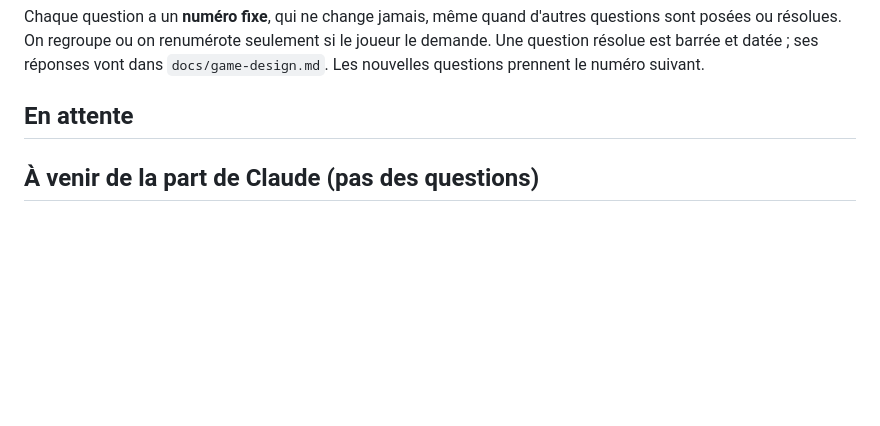
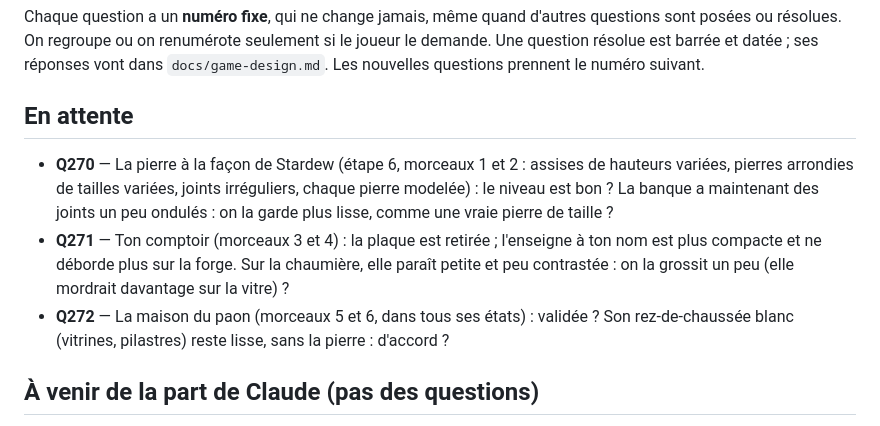
Before and after one commit to DevMope/Premier-Jeu, a Markdown page: docs/questions-ouvertes.md, the part around the change. Rendered like a GitHub page; blank space fills up the shorter version.

Commit message:
Registre : Q270 à Q272 (vue de haut, étape 6)
Co-Authored-By: Claude Opus 5.5 <noreply@anthropic.com>
Claude-Session: https://claude.ai/code/session_018kbaP56NxxNMUzmj9EfKBC

```diff
--- a/docs/questions-ouvertes.md
+++ b/docs/questions-ouvertes.md
@@ -11,6 +11,10 @@ Chaque question a un **numéro fixe**, qui ne change jamais, même quand d'autre
 
 
 
+
+- **Q270** — La pierre à la façon de Stardew (étape 6, morceaux 1 et 2 : assises de hauteurs variées, pierres arrondies de tailles variées, joints irréguliers, chaque pierre modelée) : le niveau est bon ? La banque a maintenant des joints un peu ondulés : on la garde plus lisse, comme une vraie pierre de taille ?
+- **Q271** — Ton comptoir (morceaux 3 et 4) : la plaque est retirée ; l'enseigne à ton nom est plus compacte et ne déborde plus sur la forge. Sur la chaumière, elle paraît petite et peu contrastée : on la grossit un peu (elle mordrait davantage sur la vitre) ?
+- **Q272** — La maison du paon (morceaux 5 et 6, dans tous ses états) : validée ? Son rez-de-chaussée blanc (vitrines, pilastres) reste lisse, sans la pierre : d'accord ?
 
 ## À venir de la part de Claude (pas des questions)
 - À la fusion des auras : le leitmotiv de l'aura doit prendre le numéro **M9** (M8 est déjà le Drômmath dans `fiche-musicale-humain.md`) et M8 Drômmath doit être recopié dans `fiche-musicale.md`.
```
